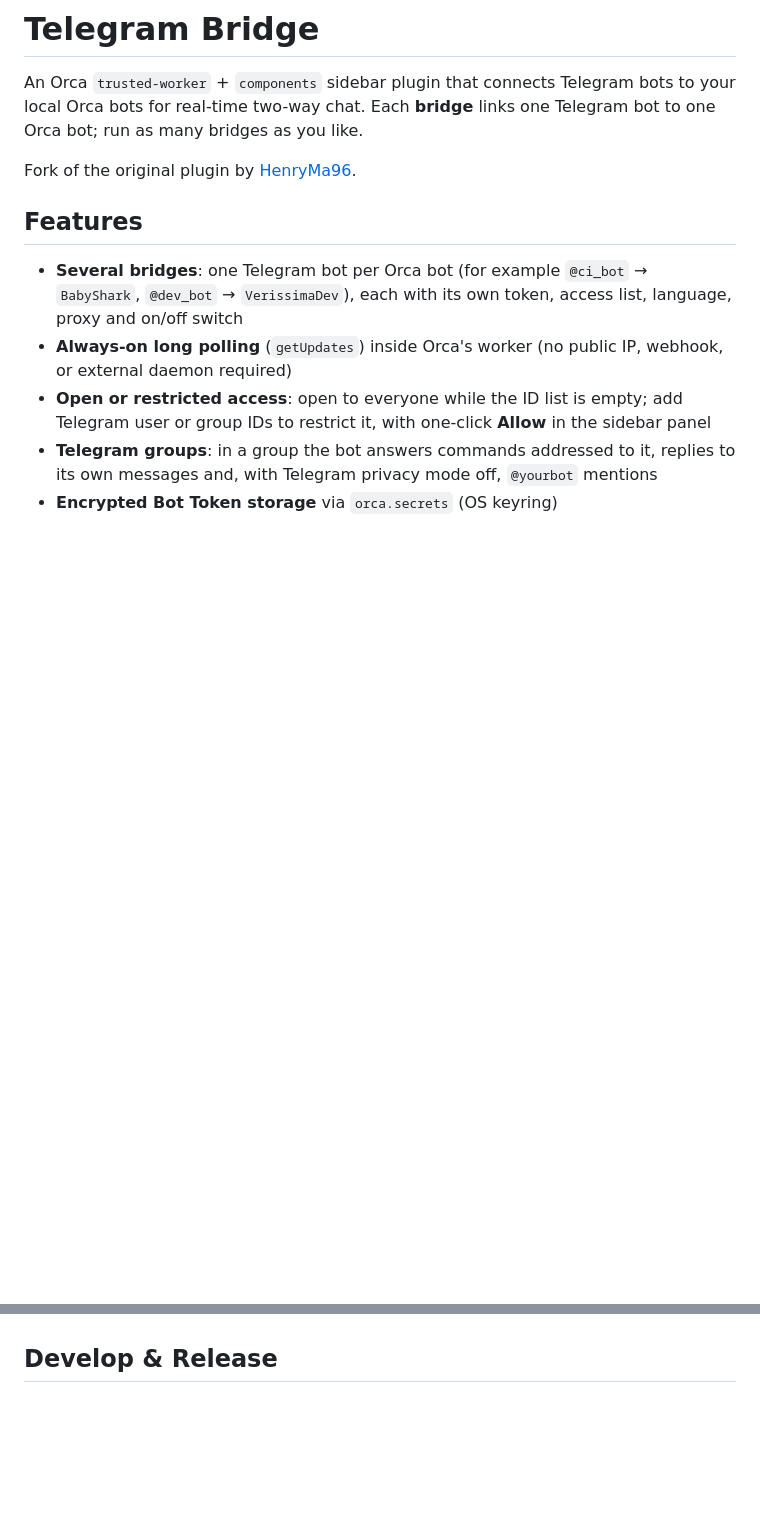
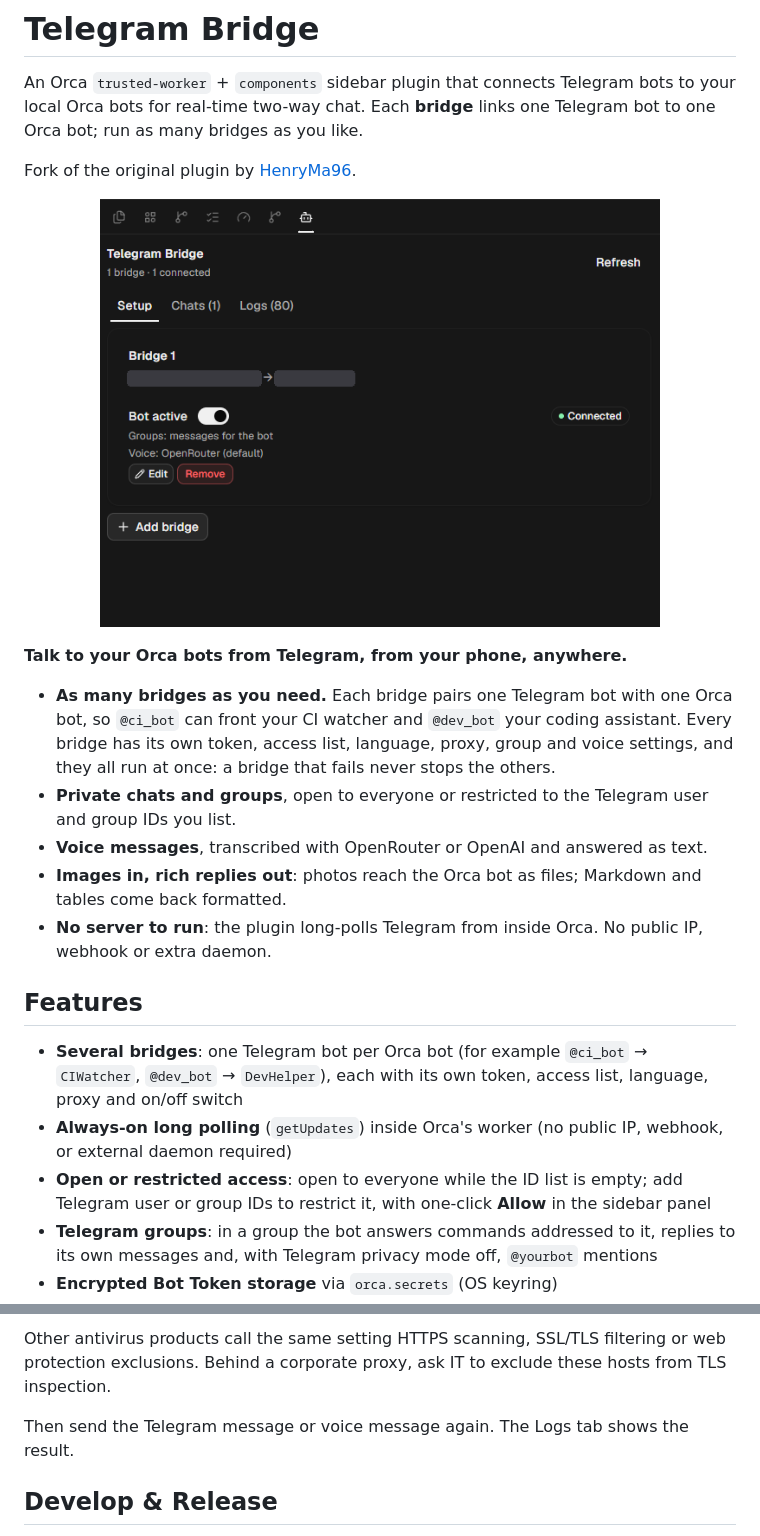
Before and after one commit to HenryMa96/orca-telegram-bridge, a Markdown page: README.md, 2 parts joined by grey strips. GitHub-like rendering; pictures changed too: docs/images/setup-card.png (added); blank space fills up the shorter version.

```diff
--- a/README.md
+++ b/README.md
@@ -4,9 +4,21 @@ An Orca `trusted-worker` + `components` sidebar plugin that connects Telegram bo
 
 Fork of the original plugin by [HenryMa96](https://github.com/henryma96/orca-telegram-bridge).
 
+<p align="center">
+  <img src="docs/images/setup-card.png" alt="The Telegram panel in Orca: a bridge card showing the Telegram bot and its Orca bot, the Bot active switch, Connected status, group mode and voice provider" width="560">
+</p>
+
+**Talk to your Orca bots from Telegram, from your phone, anywhere.**
+
+- **As many bridges as you need.** Each bridge pairs one Telegram bot with one Orca bot, so `@ci_bot` can front your CI watcher and `@dev_bot` your coding assistant. Every bridge has its own token, access list, language, proxy, group and voice settings, and they all run at once: a bridge that fails never stops the others.
+- **Private chats and groups**, open to everyone or restricted to the Telegram user and group IDs you list.
+- **Voice messages**, transcribed with OpenRouter or OpenAI and answered as text.
+- **Images in, rich replies out**: photos reach the Orca bot as files; Markdown and tables come back formatted.
+- **No server to run**: the plugin long-polls Telegram from inside Orca. No public IP, webhook or extra daemon.
+
 ## Features
 
-- **Several bridges**: one Telegram bot per Orca bot (for example `@ci_bot` → `BabyShark`, `@dev_bot` → `VerissimaDev`), each with its own token, access list, language, proxy and on/off switch
+- **Several bridges**: one Telegram bot per Orca bot (for example `@ci_bot` → `CIWatcher`, `@dev_bot` → `DevHelper`), each with its own token, access list, language, proxy and on/off switch
 - **Always-on long polling** (`getUpdates`) inside Orca's worker (no public IP, webhook, or external daemon required)
 - **Open or restricted access**: open to everyone while the ID list is empty; add Telegram user or group IDs to restrict it, with one-click **Allow** in the sidebar panel
 - **Telegram groups**: in a group the bot answers commands addressed to it, replies to its own messages and, with Telegram privacy mode off, `@yourbot` mentions
@@ -225,3 +272,6 @@ Then a voice message, or an audio file (mp3, m4a, ogg, wav, flac, webm), reaches
+Other antivirus products call the same setting HTTPS scanning, SSL/TLS filtering or web protection exclusions. Behind a corporate proxy, ask IT to exclude these hosts from TLS inspection.
+
+Then send the Telegram message or voice message again. The Logs tab shows the result.
 
 ## Develop & Release
 
```
Also changed, not shown: other parts of README.md (+36 -1 lines), docs/images/bridge-editor.png (added), docs/images/logs-certificate-error.png (added).
